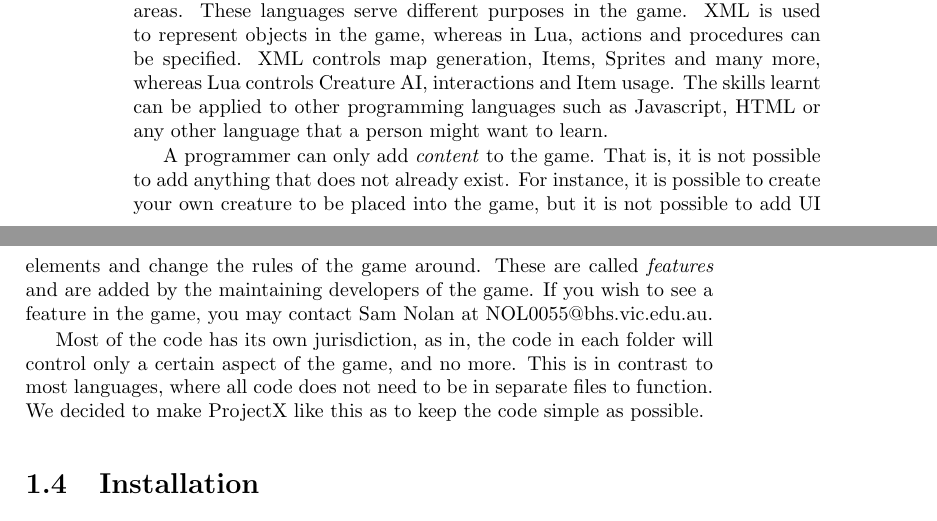
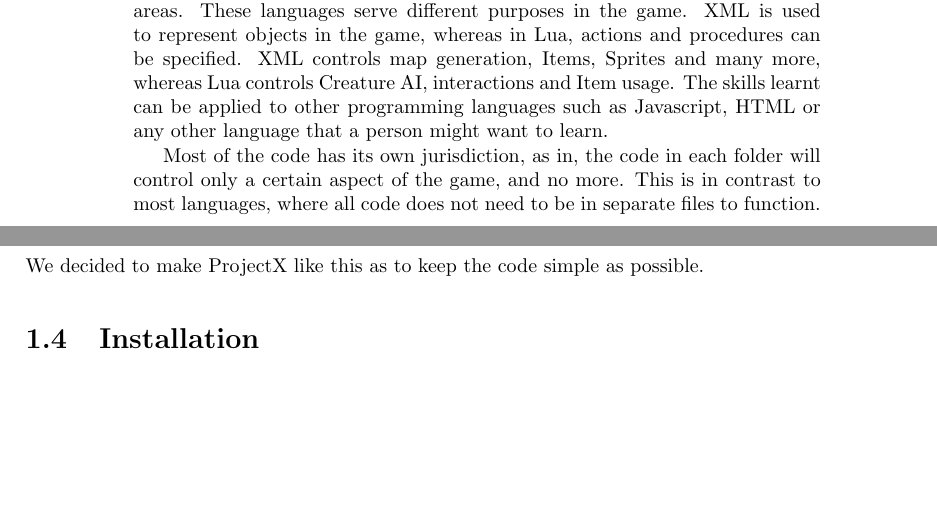
Before and after one commit to Hazelfire/ProjectXDocs, a LaTeX book (ProjectXBook.tex): two parts of pages 9 and 10 of 65, joined at a grey line, cut so that both start at the same text, the shorter picture padded with empty space. Compiled offline with pdfLaTeX.

Commit message:
Remove useless paragraph

```diff
--- a/ProjectXBook.tex
+++ b/ProjectXBook.tex
@@ -81,8 +81,6 @@
 
 	\section{Programming with ProjectX}
 	ProjectX has 2 official languages, Lua and XML, as well as YAML in some areas. These languages serve different purposes in the game. XML is used to represent objects in the game, whereas in Lua, actions and procedures can be specified. XML controls map generation, Items, Sprites and many more, whereas Lua controls Creature AI, interactions and Item usage. The skills learnt can be applied to other programming languages such as Javascript, HTML or any other language that a person might want to learn.
-
-	A programmer can only add \textit{content} to the game. That is, it is not possible to add anything that does not already exist. For instance, it is possible to create your own creature to be placed into the game, but it is not possible to add UI elements and change the rules of the game around. These are called \textit{features} and are added by the maintaining developers of the game. If you wish to see a feature in the game, you may contact Sam Nolan at NOL0055@bhs.vic.edu.au.
 
 	Most of the code has its own jurisdiction, as in, the code in each folder will control only a certain aspect of the game, and no more. This is in contrast to most languages, where all code does not need to be in separate files to function. We decided to make ProjectX like this as to keep the code simple as possible.
 
```
Also changed, not shown: images/LuaScopeDiagram.png, images/Pixelfont.png (added).
